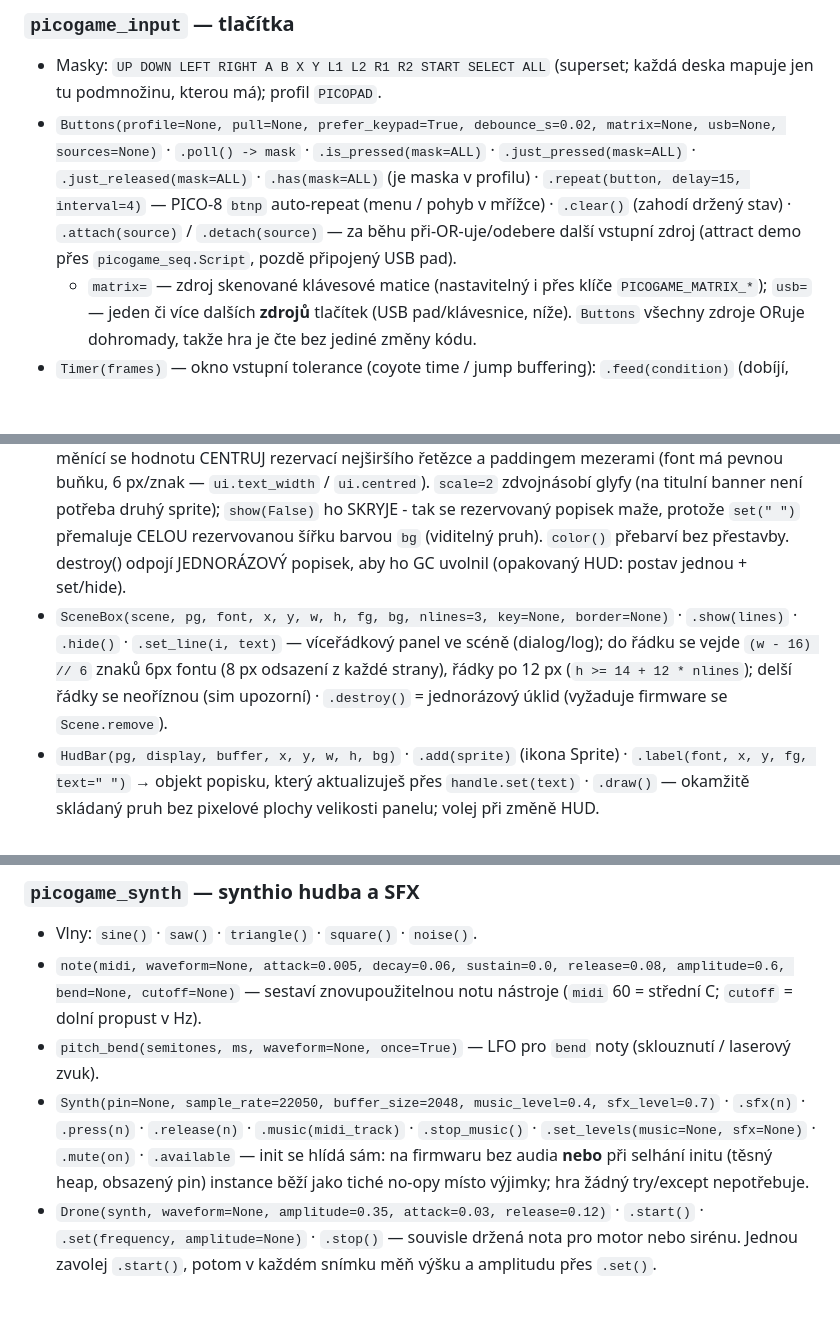
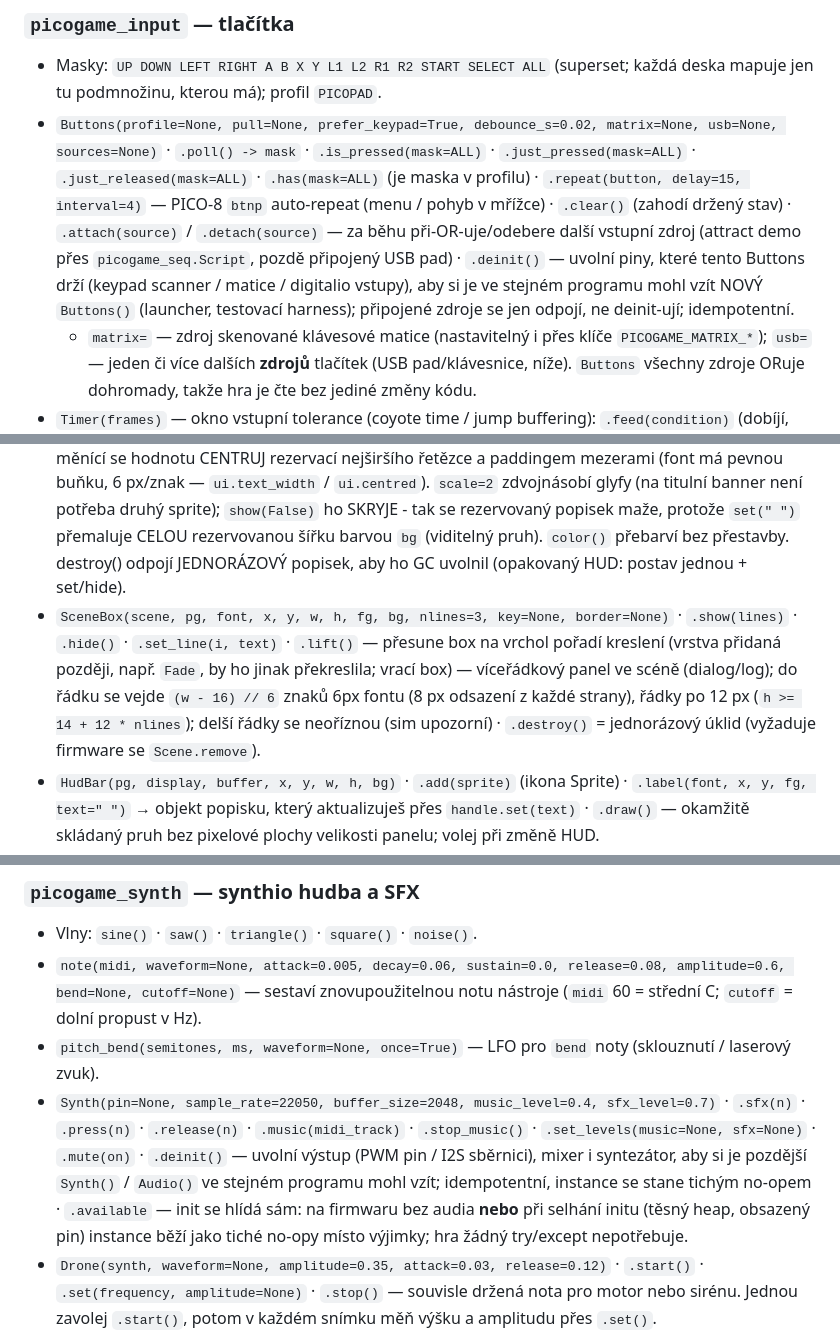
Before and after one commit to MakerClassCZ/picogame, a Markdown page: docs/cs/reference.md, 3 parts joined by grey strips. Rendered like a GitHub page; blank space fills up the shorter version.

```diff
--- a/docs/cs/reference.md
+++ b/docs/cs/reference.md
@@ -126,7 +126,7 @@ Většina her je nikdy nevolá (interně je používá `picogame_game.setup` + `
 
 ### `picogame_input` — tlačítka
 - Masky: `UP DOWN LEFT RIGHT A B X Y L1 L2 R1 R2 START SELECT ALL` (superset; každá deska mapuje jen tu podmnožinu, kterou má); profil `PICOPAD`.
-- `Buttons(profile=None, pull=None, prefer_keypad=True, debounce_s=0.02, matrix=None, usb=None, sources=None)` · `.poll() -> mask` · `.is_pressed(mask=ALL)` · `.just_pressed(mask=ALL)` · `.just_released(mask=ALL)` · `.has(mask=ALL)` (je maska v profilu) · `.repeat(button, delay=15, interval=4)` — PICO-8 `btnp` auto-repeat (menu / pohyb v mřížce) · `.clear()` (zahodí držený stav) · `.attach(source)` / `.detach(source)` — za běhu při-OR-uje/odebere další vstupní zdroj (attract demo přes `picogame_seq.Script`, pozdě připojený USB pad).
+- `Buttons(profile=None, pull=None, prefer_keypad=True, debounce_s=0.02, matrix=None, usb=None, sources=None)` · `.poll() -> mask` · `.is_pressed(mask=ALL)` · `.just_pressed(mask=ALL)` · `.just_released(mask=ALL)` · `.has(mask=ALL)` (je maska v profilu) · `.repeat(button, delay=15, interval=4)` — PICO-8 `btnp` auto-repeat (menu / pohyb v mřížce) · `.clear()` (zahodí držený stav) · `.attach(source)` / `.detach(source)` — za běhu při-OR-uje/odebere další vstupní zdroj (attract demo přes `picogame_seq.Script`, pozdě připojený USB pad) · `.deinit()` — uvolní piny, které tento Buttons drží (keypad scanner / matice / digitalio vstupy), aby si je ve stejném programu mohl vzít NOVÝ `Buttons()` (launcher, testovací harness); připojené zdroje se jen odpojí, ne deinit-ují; idempotentní.
   - `matrix=` — zdroj skenované klávesové matice (nastavitelný i přes klíče `PICOGAME_MATRIX_*`); `usb=` — jeden či více dalších **zdrojů** tlačítek (USB pad/klávesnice, níže). `Buttons` všechny zdroje ORuje dohromady, takže hra je čte bez jediné změny kódu.
 - `Timer(frames)` — okno vstupní tolerance (coyote time / jump buffering): `.feed(condition)` (dobíjí, dokud je true, jinak slábne) · `.charge()` (nabije) · `.is_active` · `.consume()` (true jednou, pak se vymaže) · `.t` (zbývající snímky; `reset()` neexistuje — vymaže ho `consume()` nebo `.t = 0`, např. coyote timer hned po skoku, aby nevystřelil dvakrát).
 
@@ -150,7 +150,7 @@ Kterou textovou cestu použít (`Canvas.text` vs vyrenderovaná Bitmap vs StripD
 
 ### `picogame_ui` — HUD a menu widgety (`LINE_H = 12`)
 - `SceneLabel(scene, pg, font, x, y, fg, bg=None, scale=1, fixed=True)` · `.set(text)` · `.reserve(chars)` · `.show(on)` · `.color(fg)` · `.destroy()` — textový popisek nezávislý na kameře (fixní vrstva scény). `reserve(chars)` ho přepne na buffer PEVNÉ šířky postavený jednou: `set()` pak skládá znaky na místě — žádný růst ani přestavba Bitmapy/palety (skládání nechá ~0,5-1,5 KB krátkodobého slice-odpadu na ZMĚNĚNÝ update (změřeno: RP2040 ~0,6 KB, ESP32-S3 ~1,4 KB), uvolní ho nejbližší GC — aktualizuj při změně, ne každý frame) a popisek nemůže růst-realokovat na fragmentované haldě. Přiřazením `.x` / `.y` ho PŘESUNEŠ (scéna překreslí starý i nový rect); metriku šířky nemá, takže měnící se hodnotu CENTRUJ rezervací nejširšího řetězce a paddingem mezerami (font má pevnou buňku, 6 px/znak — `ui.text_width` / `ui.centred`). `scale=2` zdvojnásobí glyfy (na titulní banner není potřeba druhý sprite); `show(False)` ho SKRYJE - tak se rezervovaný popisek maže, protože `set(" ")` přemaluje CELOU rezervovanou šířku barvou `bg` (viditelný pruh). `color()` přebarví bez přestavby. destroy() odpojí JEDNORÁZOVÝ popisek, aby ho GC uvolnil (opakovaný HUD: postav jednou + set/hide).
-- `SceneBox(scene, pg, font, x, y, w, h, fg, bg, nlines=3, key=None, border=None)` · `.show(lines)` · `.hide()` · `.set_line(i, text)` — víceřádkový panel ve scéně (dialog/log); do řádku se vejde `(w - 16) // 6` znaků 6px fontu (8 px odsazení z každé strany), řádky po 12 px (`h >= 14 + 12 * nlines`); delší řádky se neoříznou (sim upozorní) · `.destroy()` = jednorázový úklid (vyžaduje firmware se `Scene.remove`).
+- `SceneBox(scene, pg, font, x, y, w, h, fg, bg, nlines=3, key=None, border=None)` · `.show(lines)` · `.hide()` · `.set_line(i, text)` · `.lift()` — přesune box na vrchol pořadí kreslení (vrstva přidaná později, např. `Fade`, by ho jinak překreslila; vrací box) — víceřádkový panel ve scéně (dialog/log); do řádku se vejde `(w - 16) // 6` znaků 6px fontu (8 px odsazení z každé strany), řádky po 12 px (`h >= 14 + 12 * nlines`); delší řádky se neoříznou (sim upozorní) · `.destroy()` = jednorázový úklid (vyžaduje firmware se `Scene.remove`).
 - `HudBar(pg, display, buffer, x, y, w, h, bg)` · `.add(sprite)` (ikona Sprite) · `.label(font, x, y, fg, text=" ")` → objekt popisku, který aktualizuješ přes `handle.set(text)` · `.draw()` — okamžitě skládaný pruh bez pixelové plochy velikosti panelu; volej při změně HUD.
 - `TextBox(pg, font, x, y, w, h, fg, bg, maxlines=6)` · `.draw(display, buffer, lines, force=False)`.
 - `Menu(pg, font, x, y, items, fg, bg, *, title=None, rows=None, width=None, paged=True)` · `.tick(btn)` → index ≥0 na A, `CANCEL` (= -2) na B, `None` během navigace · `.draw(display, buffer, force=False)`.
@@ -237,7 +237,7 @@ Kolize je přímo na `Sprite`: bez alokace, anchor/scale/rotace aware (žádný
 - Vlny: `sine()` · `saw()` · `triangle()` · `square()` · `noise()`.
 - `note(midi, waveform=None, attack=0.005, decay=0.06, sustain=0.0, release=0.08, amplitude=0.6, bend=None, cutoff=None)` — sestaví znovupoužitelnou notu nástroje (`midi` 60 = střední C; `cutoff` = dolní propust v Hz).
 - `pitch_bend(semitones, ms, waveform=None, once=True)` — LFO pro `bend` noty (sklouznutí / laserový zvuk).
-- `Synth(pin=None, sample_rate=22050, buffer_size=2048, music_level=0.4, sfx_level=0.7)` · `.sfx(n)` · `.press(n)` · `.release(n)` · `.music(midi_track)` · `.stop_music()` · `.set_levels(music=None, sfx=None)` · `.mute(on)` · `.available` — init se hlídá sám: na firmwaru bez audia **nebo** při selhání initu (těsný heap, obsazený pin) instance běží jako tiché no-opy místo výjimky; hra žádný try/except nepotřebuje.
+- `Synth(pin=None, sample_rate=22050, buffer_size=2048, music_level=0.4, sfx_level=0.7)` · `.sfx(n)` · `.press(n)` · `.release(n)` · `.music(midi_track)` · `.stop_music()` · `.set_levels(music=None, sfx=None)` · `.mute(on)` · `.deinit()` — uvolní výstup (PWM pin / I2S sběrnici), mixer i syntezátor, aby si je pozdější `Synth()` / `Audio()` ve stejném programu mohl vzít; idempotentní, instance se stane tichým no-opem · `.available` — init se hlídá sám: na firmwaru bez audia **nebo** při selhání initu (těsný heap, obsazený pin) instance běží jako tiché no-opy místo výjimky; hra žádný try/except nepotřebuje.
 - `Drone(synth, waveform=None, amplitude=0.35, attack=0.03, release=0.12)` · `.start()` · `.set(frequency, amplitude=None)` · `.stop()` — souvisle držená nota pro motor nebo sirénu. Jednou zavolej `.start()`, potom v každém snímku měň výšku a amplitudu přes `.set()`.
 - `load_midi(path, sample_rate=22050, waveform=None, envelope=None, tempo=120, ppqn=240)` — načte MIDI soubor do přehratelné stopy.
 
```
Also changed, not shown: docs/reference.md (+3 -3 lines).
